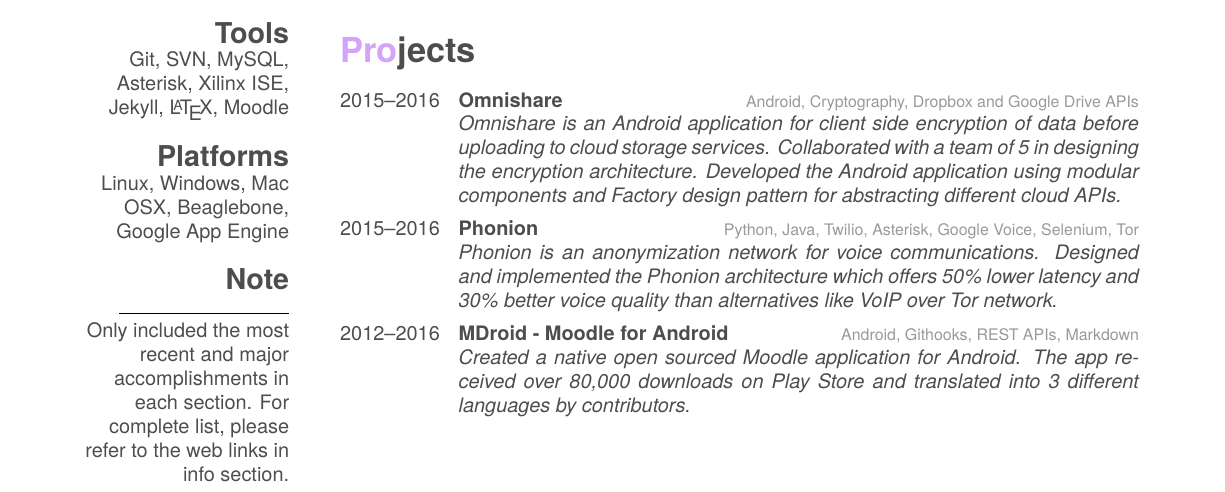
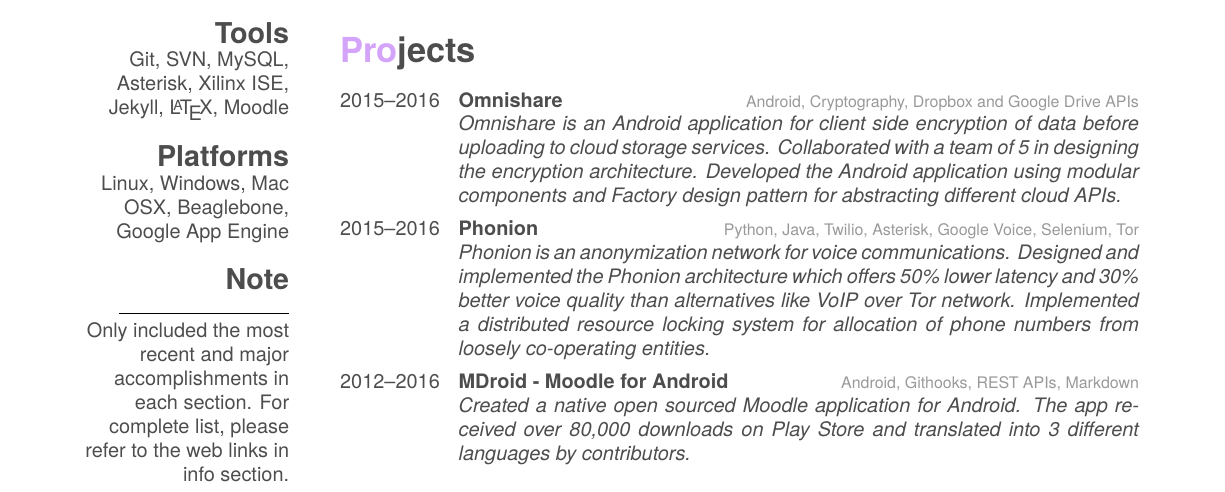
Before and after one commit to pkpio/resume, a LaTeX CV (short/cv.tex): part of the page, cut so that both start at the same text. The pictures show the PDF file short/cv.pdf that the author committed with the source.

Commit message:
more details in project descriptions

```diff
--- a/short/cv.tex
+++ b/short/cv.tex
@@ -97,7 +97,7 @@
     {2015–2016}
     {Phonion}
     {Python, Java, Twilio, Asterisk, Google Voice, Selenium, Tor}
-    {\emph{Phonion is an anonymization network for voice communications. Designed and implemented the Phonion architecture which offers 50\% lower latency and 30\% better voice quality than alternatives like VoIP over Tor network.}}
+    {\emph{Phonion is an anonymization network for voice communications. Designed and implemented the Phonion architecture which offers 50\% lower latency and 30\% better voice quality than alternatives like VoIP over Tor network. Implemented a distributed resource locking system for allocation of phone numbers from loosely co-operating entities.}}
   \entry
     {2012–2016}
     {MDroid - Moodle for Android}
```
Also changed, not shown: short/cv.pdf.
